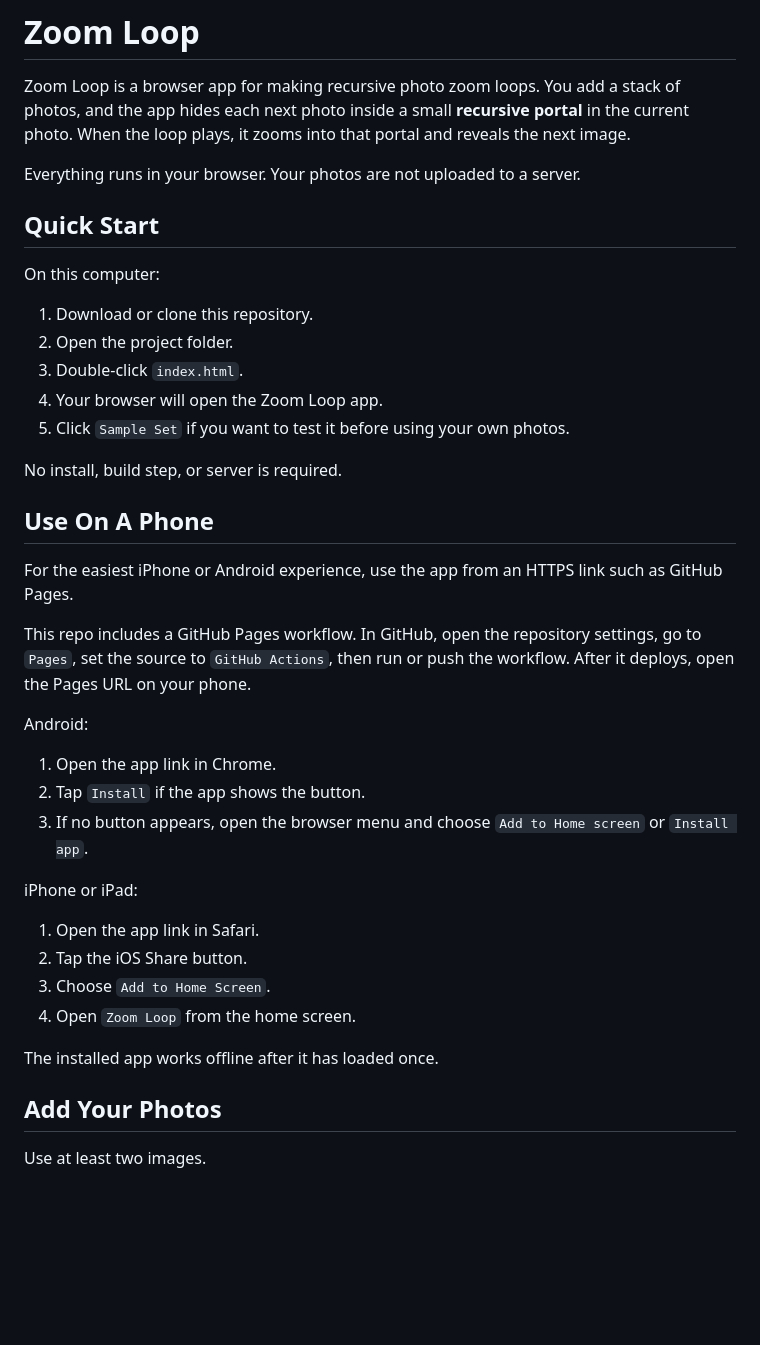
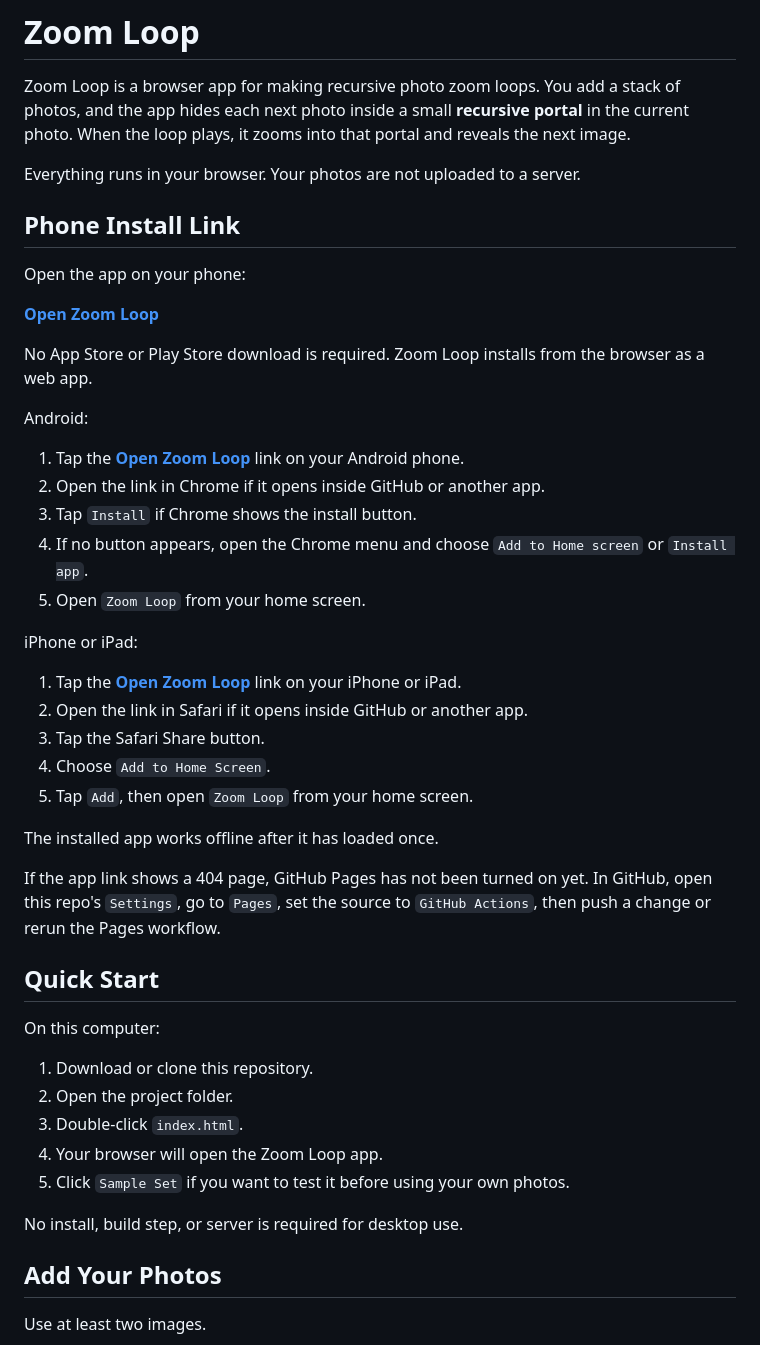
Before and after one commit to Tboy450/zoom-loop, a Markdown page: README.md, the part around the change. GitHub-like rendering; blank space fills up the shorter version.

Commit message:
Clarify mobile install links

```diff
--- a/README.md
+++ b/README.md
@@ -3,6 +3,34 @@
 Zoom Loop is a browser app for making recursive photo zoom loops. You add a stack of photos, and the app hides each next photo inside a small **recursive portal** in the current photo. When the loop plays, it zooms into that portal and reveals the next image.
 
 Everything runs in your browser. Your photos are not uploaded to a server.
+
+## Phone Install Link
+
+Open the app on your phone:
+
+**[Open Zoom Loop](https://tboy450.github.io/zoom-loop/)**
+
+No App Store or Play Store download is required. Zoom Loop installs from the browser as a web app.
+
+Android:
+
+1. Tap the **[Open Zoom Loop](https://tboy450.github.io/zoom-loop/)** link on your Android phone.
+2. Open the link in Chrome if it opens inside GitHub or another app.
+3. Tap `Install` if Chrome shows the install button.
+4. If no button appears, open the Chrome menu and choose `Add to Home screen` or `Install app`.
+5. Open `Zoom Loop` from your home screen.
+
+iPhone or iPad:
+
+1. Tap the **[Open Zoom Loop](https://tboy450.github.io/zoom-loop/)** link on your iPhone or iPad.
+2. Open the link in Safari if it opens inside GitHub or another app.
+3. Tap the Safari Share button.
+4. Choose `Add to Home Screen`.
+5. Tap `Add`, then open `Zoom Loop` from your home screen.
+
+The installed app works offline after it has loaded once.
+
+If the app link shows a 404 page, GitHub Pages has not been turned on yet. In GitHub, open this repo's `Settings`, go to `Pages`, set the source to `GitHub Actions`, then push a change or rerun the Pages workflow.
 
 ## Quick Start
 
@@ -14,28 +42,7 @@ On this computer:
 4. Your browser will open the Zoom Loop app.
 5. Click `Sample Set` if you want to test it before using your own photos.
 
-No install, build step, or server is required.
-
-## Use On A Phone
-
-For the easiest iPhone or Android experience, use the app from an HTTPS link such as GitHub Pages.
-
-This repo includes a GitHub Pages workflow. In GitHub, open the repository settings, go to `Pages`, set the source to `GitHub Actions`, then run or push the workflow. After it deploys, open the Pages URL on your phone.
-
-Android:
-
-1. Open the app link in Chrome.
-2. Tap `Install` if the app shows the button.
-3. If no button appears, open the browser menu and choose `Add to Home screen` or `Install app`.
-
-iPhone or iPad:
-
-1. Open the app link in Safari.
-2. Tap the iOS Share button.
-3. Choose `Add to Home Screen`.
-4. Open `Zoom Loop` from the home screen.
-
-The installed app works offline after it has loaded once.
+No install, build step, or server is required for desktop use.
 
 ## Add Your Photos
 
```
